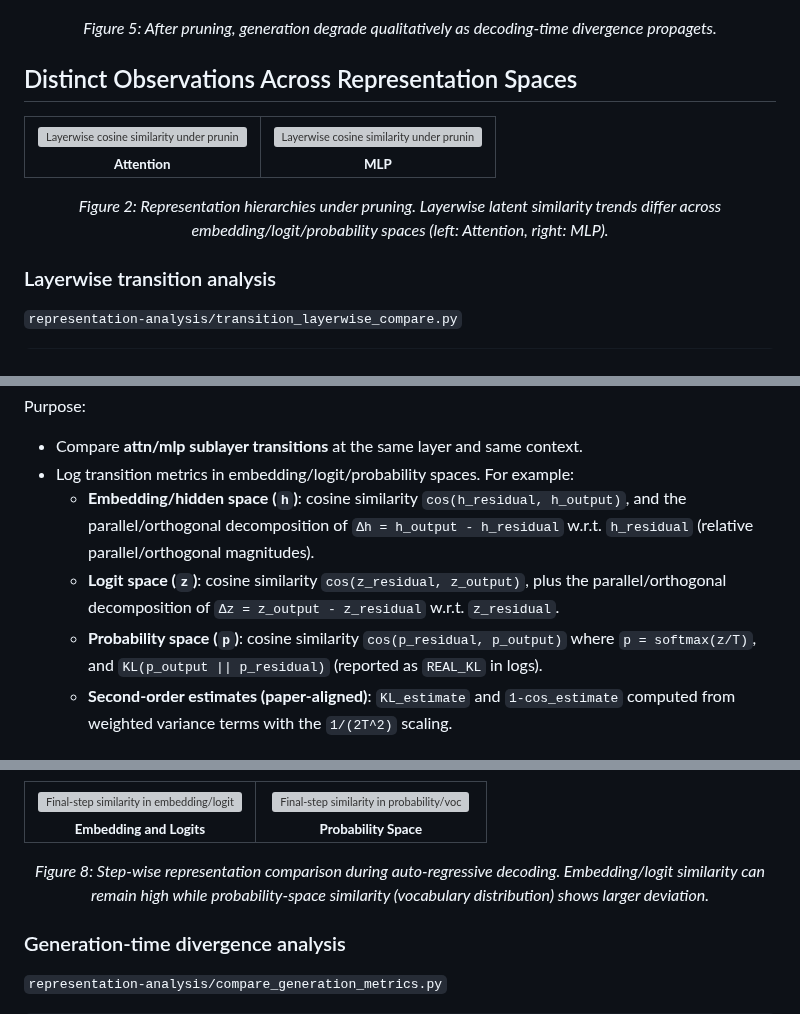
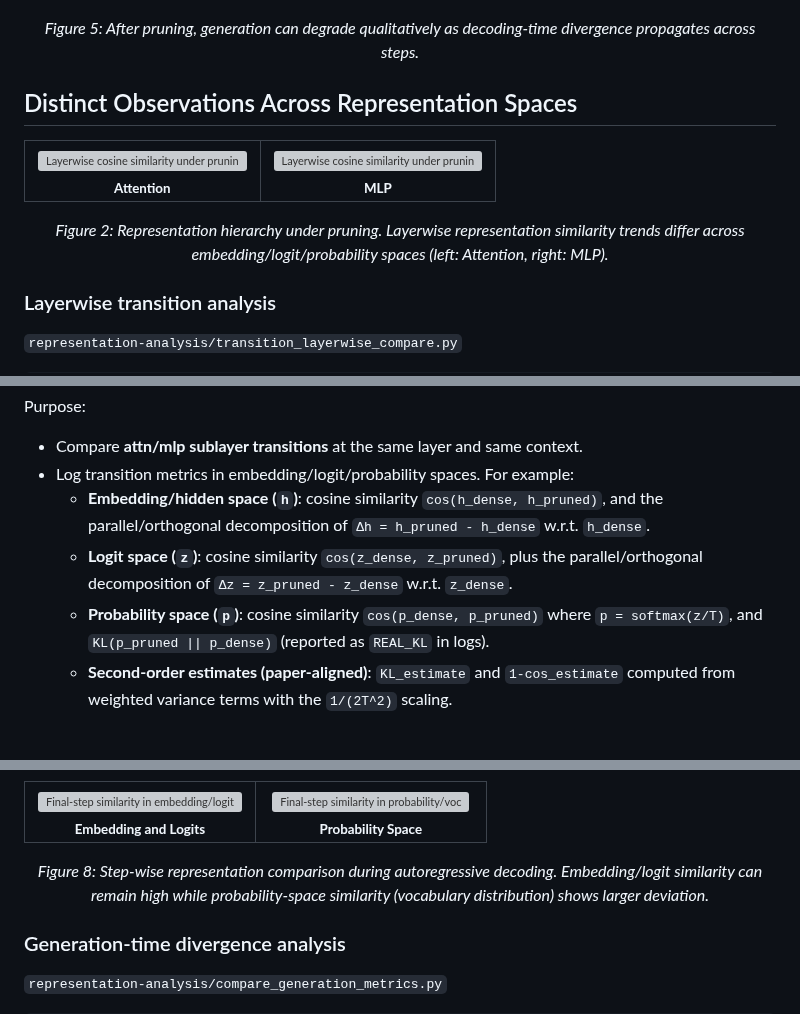
Before and after one commit to CASE-Lab-UMD/Pruning-on-Representations, a Markdown page: README.md, 3 parts joined by grey strips. Rendered like a GitHub page; grey boxes are pictures that could not be loaded.

```diff
--- a/README.md
+++ b/README.md
@@ -78,7 +78,7 @@ pip install -r requirements.txt
   <img src="figs/gen-collapse.png" alt="Generation-time divergence can accumulate across decoding steps (collapse example)" width="72%">
 </p>
 <p align="center">
-  <em>Figure 5: After pruning, generation degrade qualitatively as decoding-time divergence propagets.</em>
+  <em>Figure 5: After pruning, generation can degrade qualitatively as decoding-time divergence propagates across steps.</em>
 </p>
 
 ## Distinct Observations Across Representation Spaces
@@ -98,7 +98,7 @@ pip install -r requirements.txt
   </tr>
 </table>
 <p align="center">
-  <em>Figure 2: Representation hierarchies under pruning. Layerwise latent similarity trends differ across embedding/logit/probability spaces (left: Attention, right: MLP).</em>
+  <em>Figure 2: Representation hierarchy under pruning. Layerwise representation similarity trends differ across embedding/logit/probability spaces (left: Attention, right: MLP).</em>
 </p>
 
 ### Layerwise transition analysis
@@ -124,9 +124,9 @@ python transition_layerwise_compare.py \
 Purpose:
 - Compare **attn/mlp sublayer transitions** at the same layer and same context.
 - Log transition metrics in embedding/logit/probability spaces. For example:
-  - **Embedding/hidden space (`h`)**: cosine similarity `cos(h_residual, h_output)`, and the parallel/orthogonal decomposition of `Δh = h_output - h_residual` w.r.t. `h_residual` (relative parallel/orthogonal magnitudes).
-  - **Logit space (`z`)**: cosine similarity `cos(z_residual, z_output)`, plus the parallel/orthogonal decomposition of `Δz = z_output - z_residual` w.r.t. `z_residual`.
-  - **Probability space (`p`)**: cosine similarity `cos(p_residual, p_output)` where `p = softmax(z/T)`, and `KL(p_output || p_residual)` (reported as `REAL_KL` in logs).
+  - **Embedding/hidden space (`h`)**: cosine similarity `cos(h_dense, h_pruned)`, and the parallel/orthogonal decomposition of `Δh = h_pruned - h_dense` w.r.t. `h_dense`.
+  - **Logit space (`z`)**: cosine similarity `cos(z_dense, z_pruned)`, plus the parallel/orthogonal decomposition of `Δz = z_pruned - z_dense` w.r.t. `z_dense`.
+  - **Probability space (`p`)**: cosine similarity `cos(p_dense, p_pruned)` where `p = softmax(z/T)`, and `KL(p_pruned || p_dense)` (reported as `REAL_KL` in logs).
   - **Second-order estimates (paper-aligned)**: `KL_estimate` and `1-cos_estimate` computed from weighted variance terms with the `1/(2T^2)` scaling.
 
 
@@ -234,7 +234,7 @@ Purpose:
   </tr>
 </table>
 <p align="center">
-  <em>Figure 8: Step-wise representation comparison during auto-regressive decoding. Embedding/logit similarity can remain high while probability-space similarity (vocabulary distribution) shows larger deviation.</em>
+  <em>Figure 8: Step-wise representation comparison during autoregressive decoding. Embedding/logit similarity can remain high while probability-space similarity (vocabulary distribution) shows larger deviation.</em>
 </p>
 
 ### Generation-time divergence analysis
```
